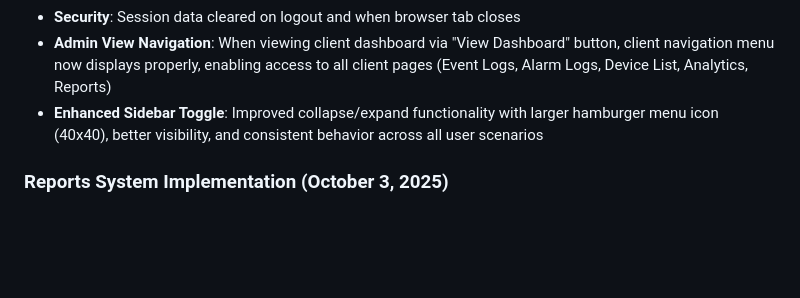
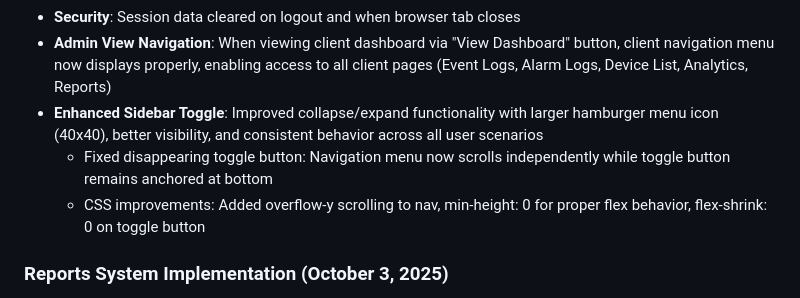
Before and after one commit to Ali-Nigzu/portal, a Markdown page: replit.md, the part around the change. Drawn GitHub-style; blank space fills up the shorter version.

Commit message:
Improve navigation and fix display issues in the dashboard
Add CSS for independent scrolling of the navigation menu and fix the disappearing toggle button.

Replit-Commit-Author: Agent
Replit-Commit-Session-Id: 62b6fa03-6f76-4296-bec2-13aa3f95b330
Replit-Commit-Checkpoint-Type: full_checkpoint
Replit-Commit-Screenshot-Url: https://storage.googleapis.com/screenshot-production-us-central1/a46f2bbb-915a-4e39-a0a1-adc102d895e8/62b6fa03-6f76-4296-bec2-13aa3f95b330/wFd1apW

```diff
--- a/replit.md
+++ b/replit.md
@@ -44,6 +44,8 @@ Preferred communication style: Simple, everyday language.
 - **Security**: Session data cleared on logout and when browser tab closes
 - **Admin View Navigation**: When viewing client dashboard via "View Dashboard" button, client navigation menu now displays properly, enabling access to all client pages (Event Logs, Alarm Logs, Device List, Analytics, Reports)
 - **Enhanced Sidebar Toggle**: Improved collapse/expand functionality with larger hamburger menu icon (40x40), better visibility, and consistent behavior across all user scenarios
+  - Fixed disappearing toggle button: Navigation menu now scrolls independently while toggle button remains anchored at bottom
+  - CSS improvements: Added overflow-y scrolling to nav, min-height: 0 for proper flex behavior, flex-shrink: 0 on toggle button
 
 ### Reports System Implementation (October 3, 2025)
 - Complete redesign with unique metrics per report type (not shared metrics with different values)
```
